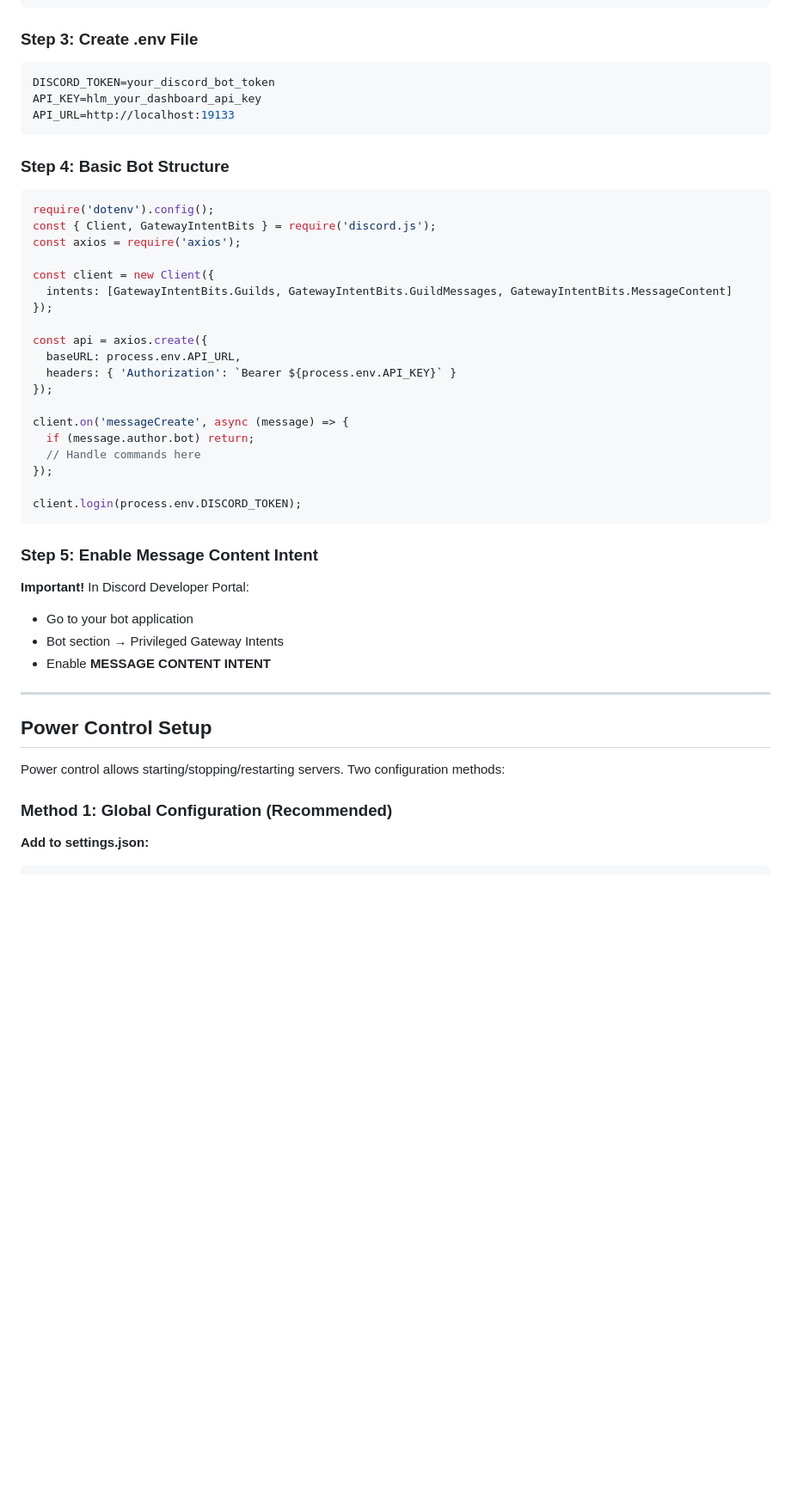
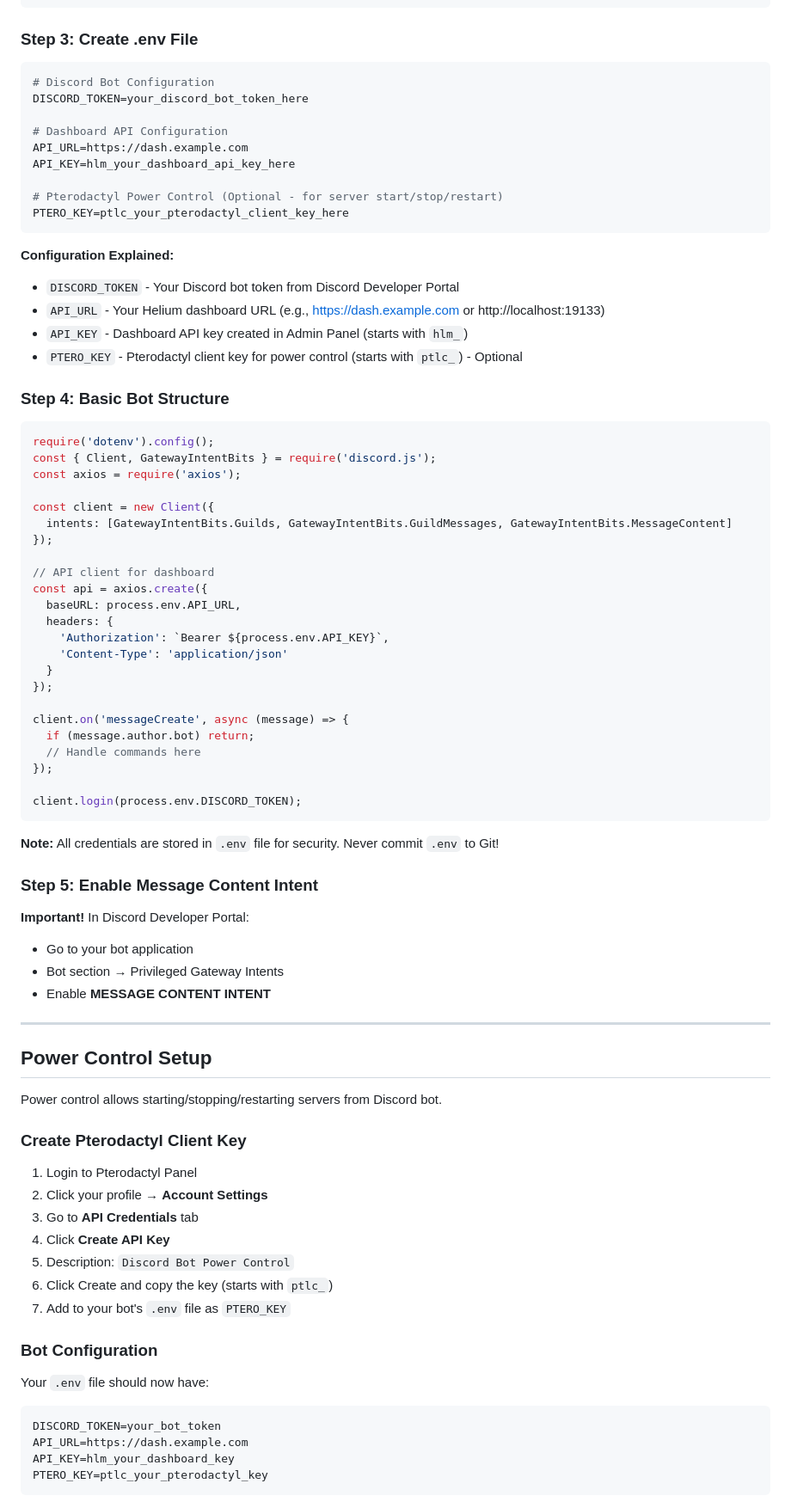
Before and after one commit to Xreatlabs/Helium, a Markdown page: BOTAPI.md, the part around one of its changes. Shown at 86% size. GitHub-like rendering; blank space fills up the shorter version.

````diff
--- a/BOTAPI.md
+++ b/BOTAPI.md
@@ -87,10 +87,22 @@ npm install discord.js axios dotenv
 ### Step 3: Create .env File
 
 ```env
-DISCORD_TOKEN=your_discord_bot_token
-API_KEY=hlm_your_dashboard_api_key
-API_URL=http://localhost:19133
+# Discord Bot Configuration
+DISCORD_TOKEN=your_discord_bot_token_here
+
+# Dashboard API Configuration
+API_URL=https://dash.example.com
+API_KEY=hlm_your_dashboard_api_key_here
+
+# Pterodactyl Power Control (Optional - for server start/stop/restart)
+PTERO_KEY=ptlc_your_pterodactyl_client_key_here
 ```
+
+**Configuration Explained:**
+- `DISCORD_TOKEN` - Your Discord bot token from Discord Developer Portal
+- `API_URL` - Your Helium dashboard URL (e.g., https://dash.example.com or http://localhost:19133)
+- `API_KEY` - Dashboard API key created in Admin Panel (starts with `hlm_`)
+- `PTERO_KEY` - Pterodactyl client key for power control (starts with `ptlc_`) - Optional
 
 ### Step 4: Basic Bot Structure
 
@@ -103,9 +115,13 @@ const client = new Client({
   intents: [GatewayIntentBits.Guilds, GatewayIntentBits.GuildMessages, GatewayIntentBits.MessageContent]
 });
 
+// API client for dashboard
 const api = axios.create({
   baseURL: process.env.API_URL,
-  headers: { 'Authorization': `Bearer ${process.env.API_KEY}` }
+  headers: {
+    'Authorization': `Bearer ${process.env.API_KEY}`,
+    'Content-Type': 'application/json'
+  }
 });
 
 client.on('messageCreate', async (message) => {
@@ -115,6 +131,8 @@ client.on('messageCreate', async (message) => {
 
 client.login(process.env.DISCORD_TOKEN);
 ```
+
+**Note:** All credentials are stored in `.env` file for security. Never commit `.env` to Git!
 
 ### Step 5: Enable Message Content Intent
 
@@ -127,8 +145,25 @@ client.login(process.env.DISCORD_TOKEN);
 
 ## Power Control Setup
 
-Power control allows starting/stopping/restarting servers. Two configuration methods:
+Power control allows starting/stopping/restarting servers from Discord bot.
 
-### Method 1: Global Configuration (Recommended)
+### Create Pterodactyl Client Key
 
-**Add to settings.json:**
+1. Login to Pterodactyl Panel
+2. Click your profile → **Account Settings**
+3. Go to **API Credentials** tab
+4. Click **Create API Key**
+5. Description: `Discord Bot Power Control`
+6. Click Create and copy the key (starts with `ptlc_`)
+7. Add to your bot's `.env` file as `PTERO_KEY`
+
+### Bot Configuration
+
+Your `.env` file should now have:
+```env
+DISCORD_TOKEN=your_bot_token
+API_URL=https://dash.example.com
+API_KEY=hlm_your_dashboard_key
+PTERO_KEY=ptlc_your_pterodactyl_key
+```
+
````
Also changed, not shown: other parts of BOTAPI.md (+61 -40 lines).
